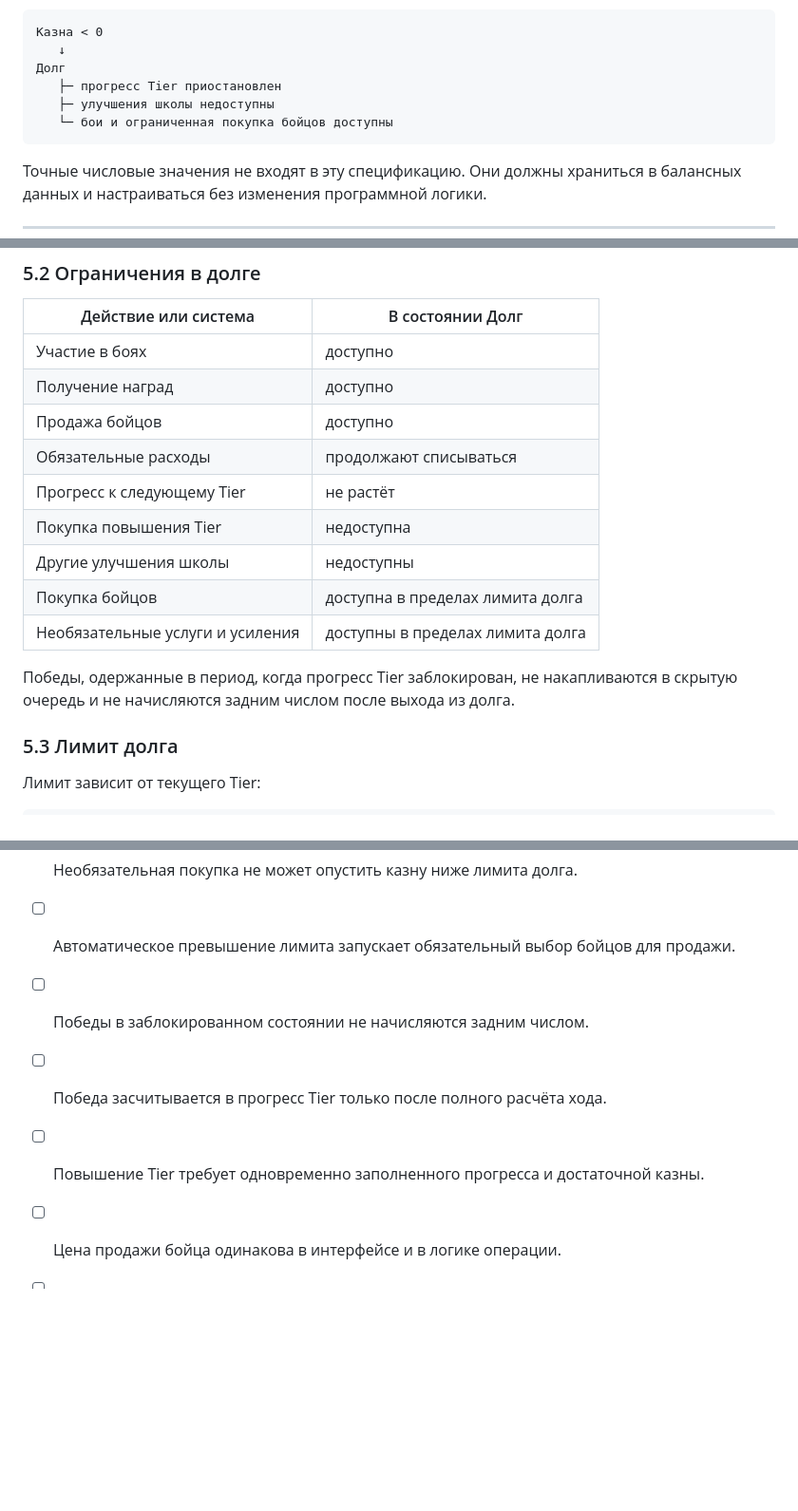
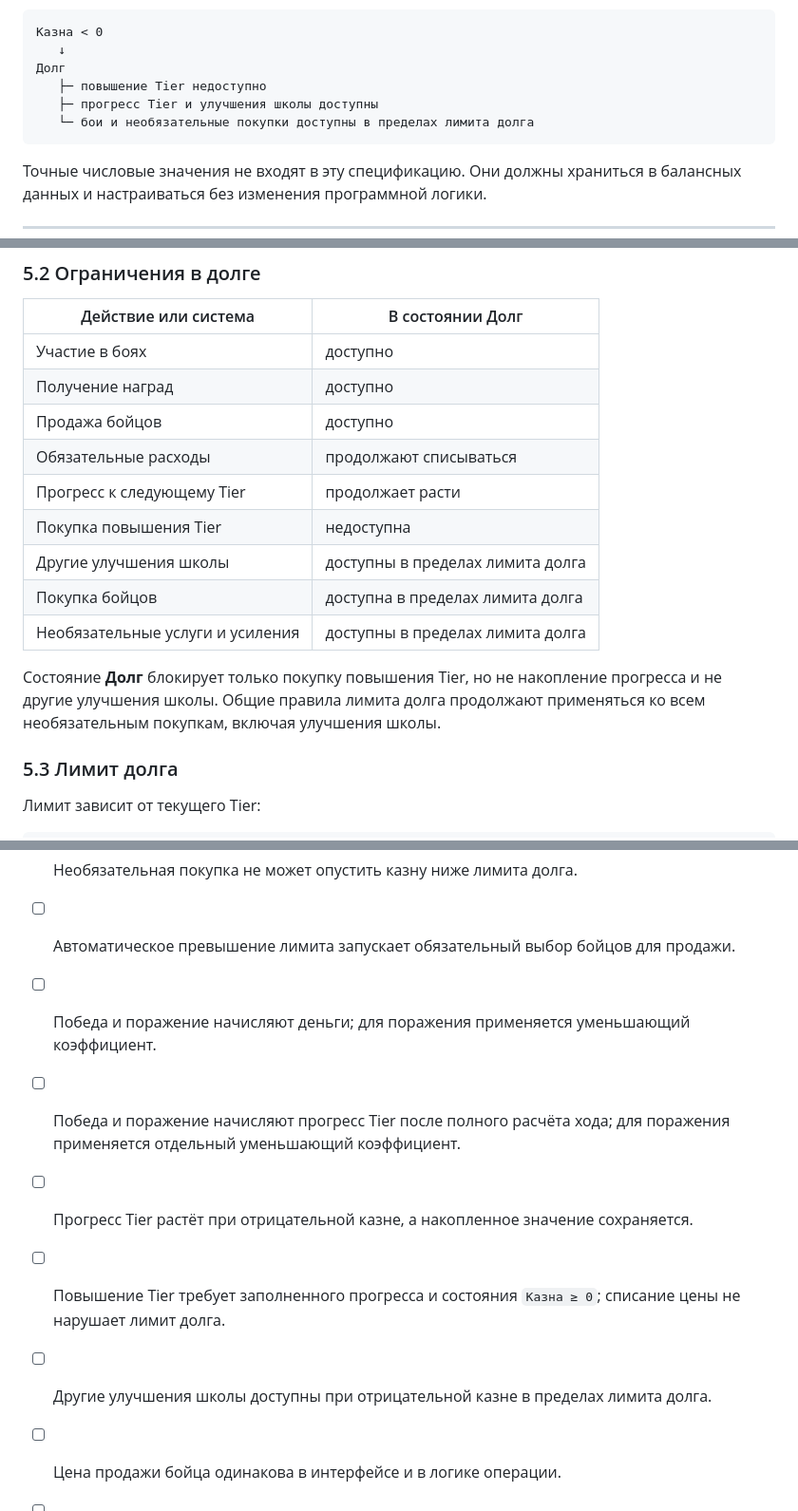
Before and after one commit to Snikius/Gladiator, a Markdown page: management-spec/09-global-management.md, 3 parts joined by grey strips. Shown at 95% size. Rendered like a GitHub page; blank space fills up the shorter version.

````diff
--- a/management-spec/09-global-management.md
+++ b/management-spec/09-global-management.md
@@ -23,9 +23,9 @@
 Казна < 0
    ↓
 Долг
-   ├─ прогресс Tier приостановлен
-   ├─ улучшения школы недоступны
-   └─ бои и ограниченная покупка бойцов доступны
+   ├─ повышение Tier недоступно
+   ├─ прогресс Tier и улучшения школы доступны
+   └─ бои и необязательные покупки доступны в пределах лимита долга
 ```
 
 Точные числовые значения не входят в эту спецификацию. Они должны храниться в
@@ -187,14 +200,15 @@
 | Получение наград | доступно |
 | Продажа бойцов | доступно |
 | Обязательные расходы | продолжают списываться |
-| Прогресс к следующему Tier | не растёт |
+| Прогресс к следующему Tier | продолжает расти |
 | Покупка повышения Tier | недоступна |
-| Другие улучшения школы | недоступны |
+| Другие улучшения школы | доступны в пределах лимита долга |
 | Покупка бойцов | доступна в пределах лимита долга |
 | Необязательные услуги и усиления | доступны в пределах лимита долга |
 
-Победы, одержанные в период, когда прогресс Tier заблокирован, не накапливаются в
-скрытую очередь и не начисляются задним числом после выхода из долга.
+Состояние **Долг** блокирует только покупку повышения Tier, но не накопление прогресса
+и не другие улучшения школы. Общие правила лимита долга продолжают применяться ко
+всем необязательным покупкам, включая улучшения школы.
 
 ### 5.3 Лимит долга
 
@@ -470,9 +526,11 @@ Tier ─────────────────→ Вместимост
 - [ ] Состояние Долг корректно включается при `Казна < 0` и выключается при `Казна ≥ 0`.
 - [ ] Необязательная покупка не может опустить казну ниже лимита долга.
 - [ ] Автоматическое превышение лимита запускает обязательный выбор бойцов для продажи.
-- [ ] Победы в заблокированном состоянии не начисляются задним числом.
-- [ ] Победа засчитывается в прогресс Tier только после полного расчёта хода.
-- [ ] Повышение Tier требует одновременно заполненного прогресса и достаточной казны.
+- [ ] Победа и поражение начисляют деньги; для поражения применяется уменьшающий коэффициент.
+- [ ] Победа и поражение начисляют прогресс Tier после полного расчёта хода; для поражения применяется отдельный уменьшающий коэффициент.
+- [ ] Прогресс Tier растёт при отрицательной казне, а накопленное значение сохраняется.
+- [ ] Повышение Tier требует заполненного прогресса и состояния `Казна ≥ 0`; списание цены не нарушает лимит долга.
+- [ ] Другие улучшения школы доступны при отрицательной казне в пределах лимита долга.
 - [ ] Цена продажи бойца одинакова в интерфейсе и в логике операции.
 - [ ] Травмы изменяют цену бойца пропорционально изменению потенциальной прибыли.
 - [ ] При коррекции долга игрок может последовательно выбрать нескольких бойцов.
````
Also changed, not shown: other parts of management-spec/09-global-management.md (+83 -28 lines).
